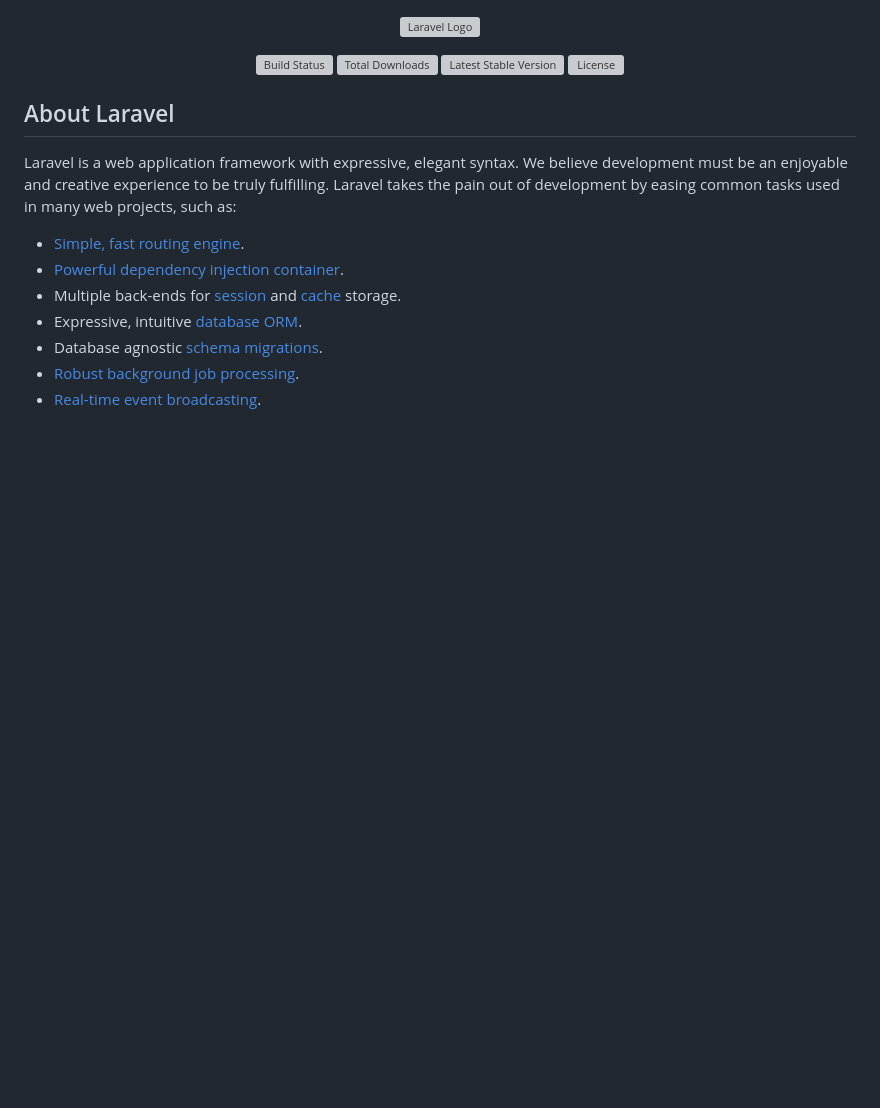
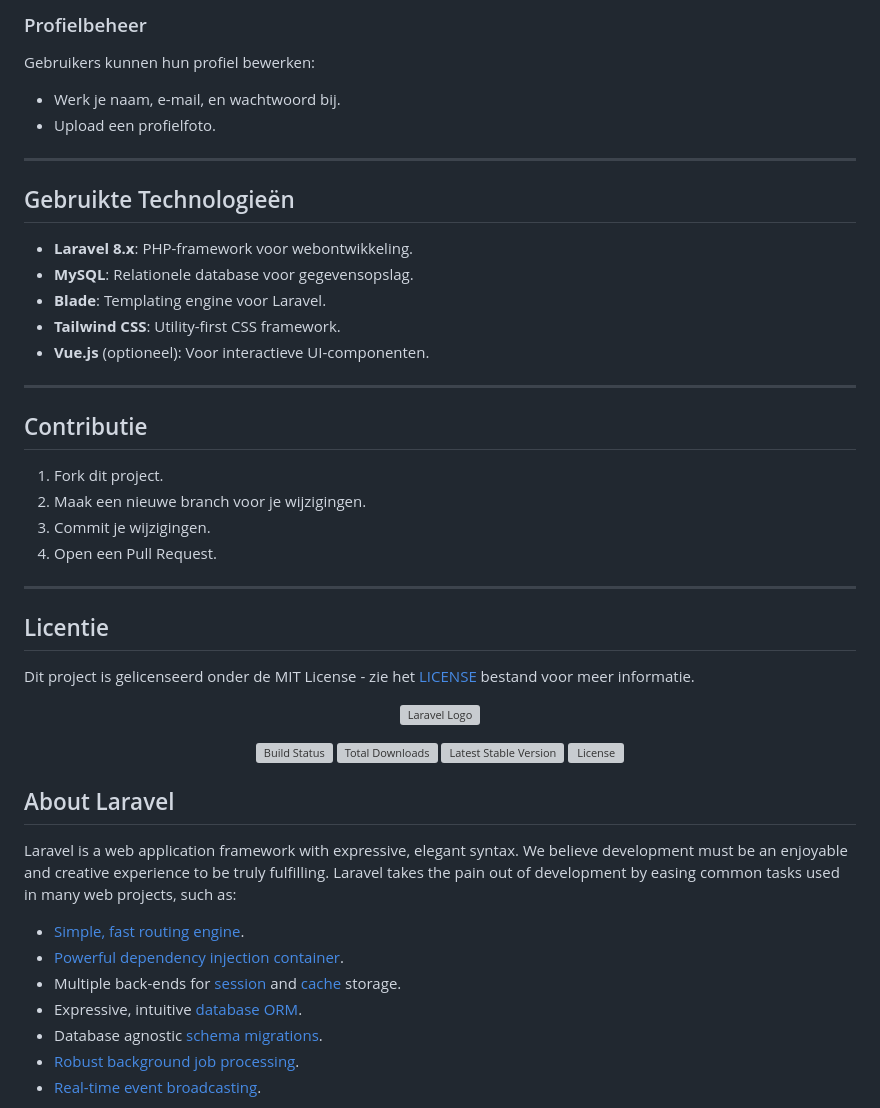
Before and after one commit to breco01/Brewtopia, a Markdown page: README.md, the part around one of its changes. GitHub-like rendering; blank space fills up the shorter version; grey boxes are pictures that could not be loaded.

```diff
--- a/README.md
+++ b/README.md
@@ -1,3 +79,34 @@
+### Profielbeheer
+Gebruikers kunnen hun profiel bewerken:
+- Werk je naam, e-mail, en wachtwoord bij.
+- Upload een profielfoto.
+
+---
+
+## Gebruikte Technologieën
+
+- **Laravel 8.x**: PHP-framework voor webontwikkeling.
+- **MySQL**: Relationele database voor gegevensopslag.
+- **Blade**: Templating engine voor Laravel.
+- **Tailwind CSS**: Utility-first CSS framework.
+- **Vue.js** (optioneel): Voor interactieve UI-componenten.
+
+---
+
+## Contributie
+
+1. Fork dit project.
+2. Maak een nieuwe branch voor je wijzigingen.
+3. Commit je wijzigingen.
+4. Open een Pull Request.
+
+---
+
+## Licentie
+
+Dit project is gelicenseerd onder de MIT License - zie het [LICENSE](LICENSE) bestand voor meer informatie.
+
+
 <p align="center"><a href="https://laravel.com" target="_blank"><img src="https://raw.githubusercontent.com/laravel/art/master/logo-lockup/5%20SVG/2%20CMYK/1%20Full%20Color/laravel-logolockup-cmyk-red.svg" width="400" alt="Laravel Logo"></a></p>
 
 <p align="center">
```
Also changed, not shown: other parts of README.md (+78 -0 lines).
